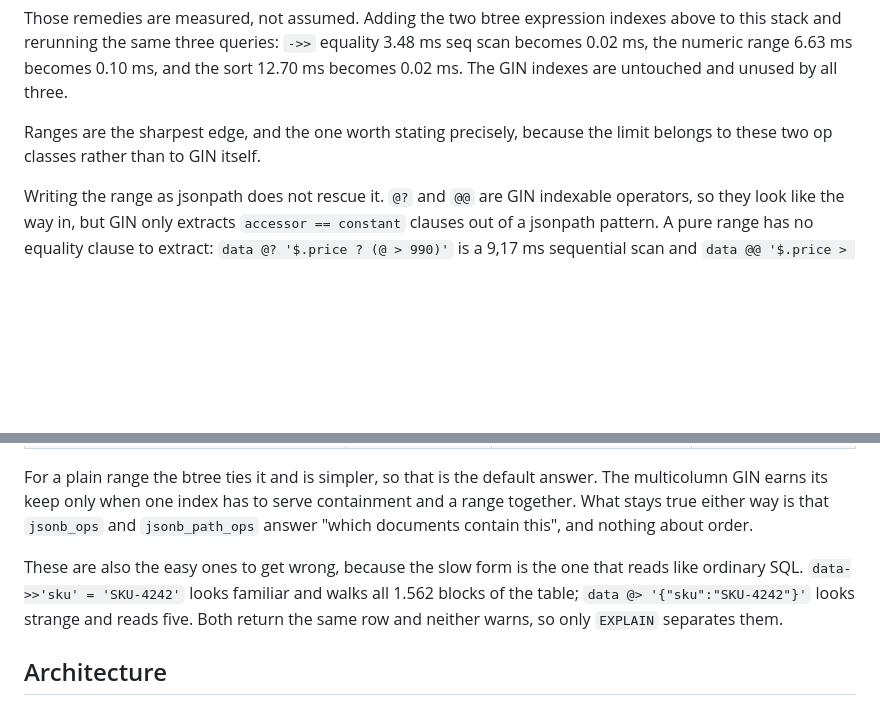
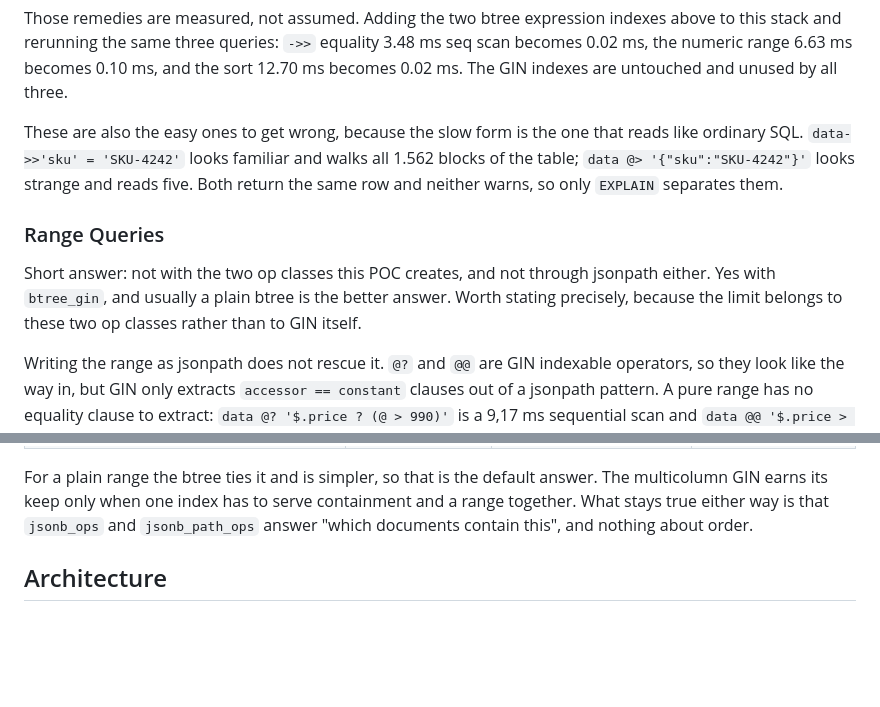
Before and after one commit to diegopacheco/python-playground, a Markdown page: postgres-gin-index-poc/README.md, 2 parts joined by grey strips. Rendered like a GitHub page; blank space fills up the shorter version.

Commit message:
postgres-gin-index-poc: give range queries its own section
The range answer was buried inside the limits subsection with no heading naming it,
so it could not be found by scanning or searching.

```diff
--- a/postgres-gin-index-poc/README.md
+++ b/postgres-gin-index-poc/README.md
@@ -66,8 +66,17 @@ above to this stack and rerunning the same three queries: `->>` equality 3.48 ms
 scan becomes 0.02 ms, the numeric range 6.63 ms becomes 0.10 ms, and the sort
 12.70 ms becomes 0.02 ms. The GIN indexes are untouched and unused by all three.
 
-Ranges are the sharpest edge, and the one worth stating precisely, because the limit
-belongs to these two op classes rather than to GIN itself.
+These are also the easy ones to get wrong, because the slow form is the one that
+reads like ordinary SQL. `data->>'sku' = 'SKU-4242'` looks familiar and walks all
+1.562 blocks of the table; `data @> '{"sku":"SKU-4242"}'` looks strange and reads
+five. Both return the same row and neither warns, so only `EXPLAIN` separates them.
+
+### Range Queries
+
+Short answer: not with the two op classes this POC creates, and not through jsonpath
+either. Yes with `btree_gin`, and usually a plain btree is the better answer. Worth
+stating precisely, because the limit belongs to these two op classes rather than to
+GIN itself.
 
 Writing the range as jsonpath does not rescue it. `@?` and `@@` are GIN indexable
 operators, so they look like the way in, but GIN only extracts `accessor == constant`
@@ -96,10 +105,6 @@ The multicolumn GIN earns its keep only when one index has to serve containment
 a range together. What stays true either way is that `jsonb_ops` and `jsonb_path_ops`
 answer "which documents contain this", and nothing about order.
 
-These are also the easy ones to get wrong, because the slow form is the one that
-reads like ordinary SQL. `data->>'sku' = 'SKU-4242'` looks familiar and walks all
-1.562 blocks of the table; `data @> '{"sku":"SKU-4242"}'` looks strange and reads
-five. Both return the same row and neither warns, so only `EXPLAIN` separates them.
 
 ## Architecture
 
```
